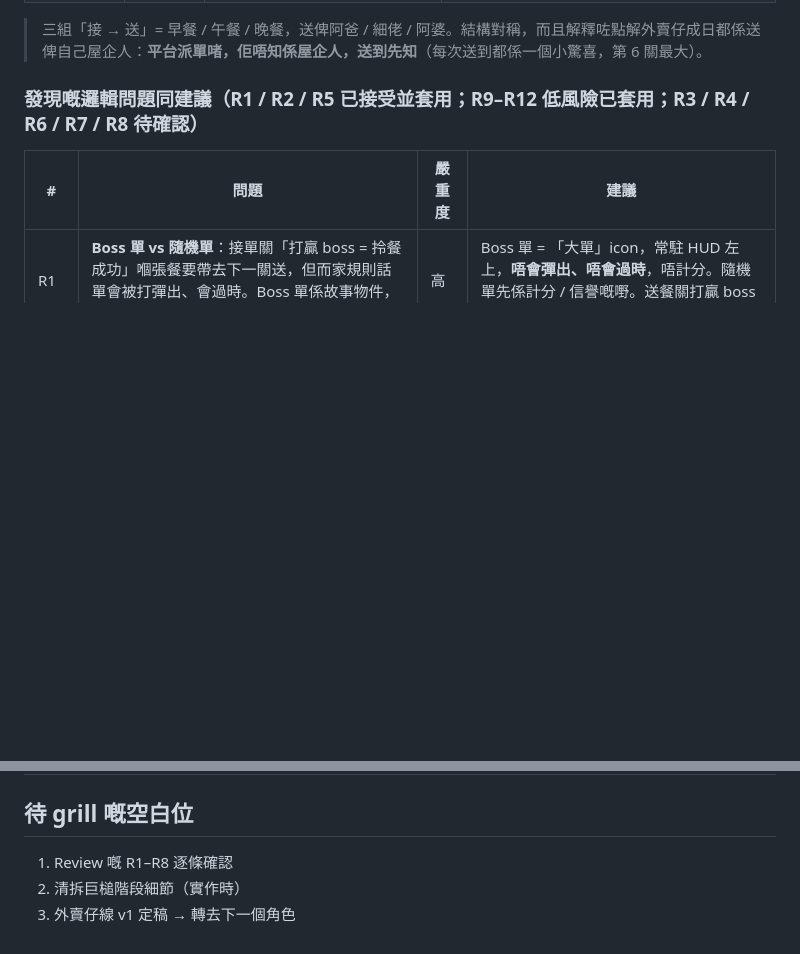
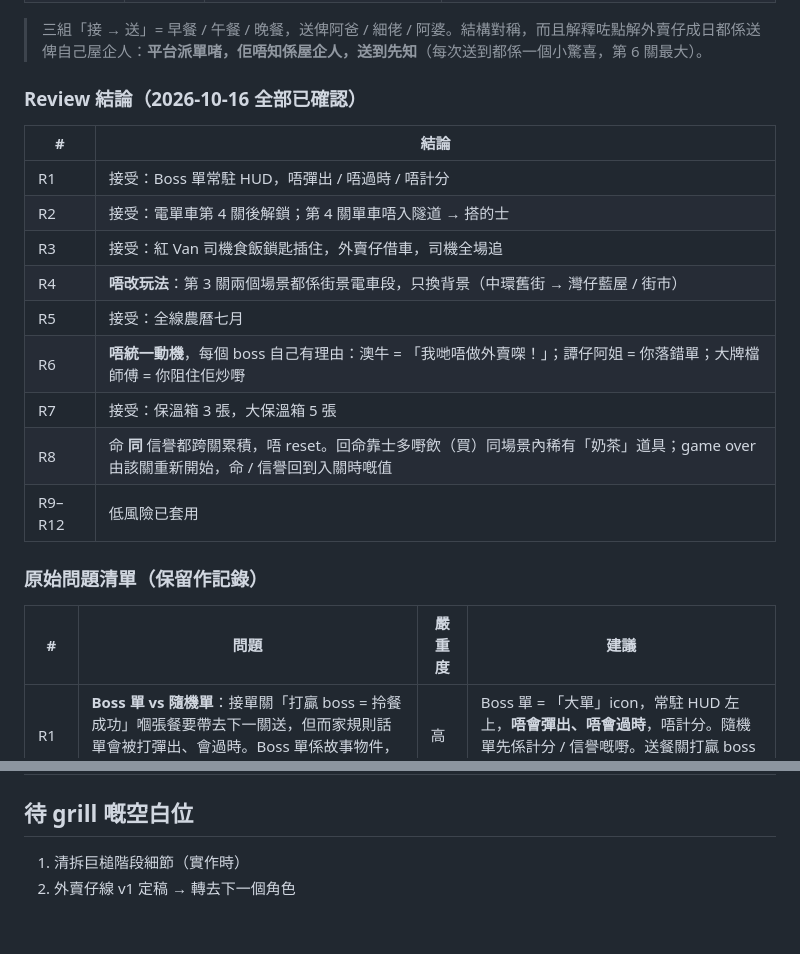
Before and after one commit to dcwhung/gohk, a Markdown page: .proj-docs/design/gameplay-delivery-boy.md, 2 parts joined by grey strips. Drawn GitHub-style; blank space fills up the shorter version.

Commit message:
docs(design): review conclusions R3-R8 applied (red van borrow, tram backgrounds, per-boss motives, capacity, lives persist)
Co-Authored-By: Claude Fable 5.1 <noreply@anthropic.com>
Claude-Session: https://claude.ai/code/session_01NJbzKkhgnaU9wcVr4G44Vz

```diff
--- a/.proj-docs/design/gameplay-delivery-boy.md
+++ b/.proj-docs/design/gameplay-delivery-boy.md
@@ -197,7 +197,21 @@
 
 > 三組「接 → 送」= 早餐 / 午餐 / 晚餐，送俾阿爸 / 細佬 / 阿婆。結構對稱，而且解釋咗點解外賣仔成日都係送俾自己屋企人：**平台派單啫，佢唔知係屋企人，送到先知**（每次送到都係一個小驚喜，第 6 關最大）。
 
-### 發現嘅邏輯問題同建議（R1 / R2 / R5 已接受並套用；R9–R12 低風險已套用；R3 / R4 / R6 / R7 / R8 待確認）
+### Review 結論（2026-10-16 全部已確認）
+
+| #      | 結論                                                                                                                                |
+| ------ | ----------------------------------------------------------------------------------------------------------------------------------- |
+| R1     | 接受：Boss 單常駐 HUD，唔彈出 / 唔過時 / 唔計分                                                                                     |
+| R2     | 接受：電單車第 4 關後解鎖；第 4 關單車唔入隧道 → 搭的士                                                                             |
+| R3     | 接受：紅 Van 司機食飯鎖匙插住，外賣仔借車，司機全場追                                                                               |
+| R4     | **唔改玩法**：第 3 關兩個場景都係街景電車段，只換背景（中環舊街 → 灣仔藍屋 / 街市）                                                 |
+| R5     | 接受：全線農曆七月                                                                                                                  |
+| R6     | **唔統一動機**，每個 boss 自己有理由：澳牛 = 「我哋唔做外賣㗎！」；譚仔阿姐 = 你落錯單；大牌檔師傅 = 你阻住佢炒嘢                   |
+| R7     | 接受：保溫箱 3 張，大保溫箱 5 張                                                                                                    |
+| R8     | 命 **同** 信譽都跨關累積，唔 reset。回命靠士多嘢飲（買）同場景內稀有「奶茶」道具；game over 由該關重新開始，命 / 信譽回到入關時嘅值 |
+| R9–R12 | 低風險已套用                                                                                                                        |
+
+### 原始問題清單（保留作記錄）
 
 | #   | 問題                                                                                                                                       | 嚴重度 | 建議                                                                                                                           |
 | --- | ------------------------------------------------------------------------------------------------------------------------------------------ | ------ | ------------------------------------------------------------------------------------------------------------------------------ |
@@ -216,6 +230,5 @@
 
 ## 待 grill 嘅空白位
 
-1. Review 嘅 R1–R8 逐條確認
-2. 清拆巨槌階段細節（實作時）
-3. 外賣仔線 v1 定稿 → 轉去下一個角色
+1. 清拆巨槌階段細節（實作時）
+2. 外賣仔線 v1 定稿 → 轉去下一個角色
```
Also changed, not shown: other parts of .proj-docs/design/gameplay-delivery-boy.md (+8 -8 lines).
